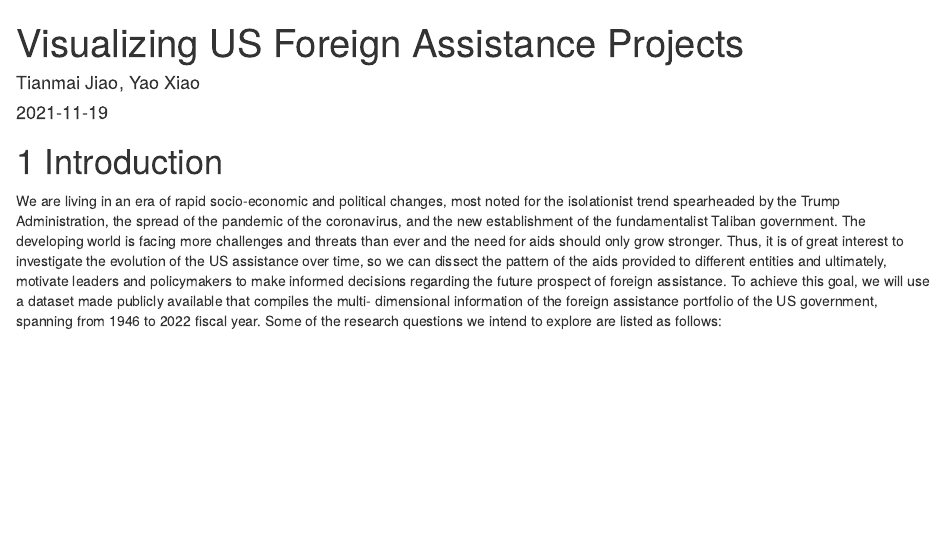
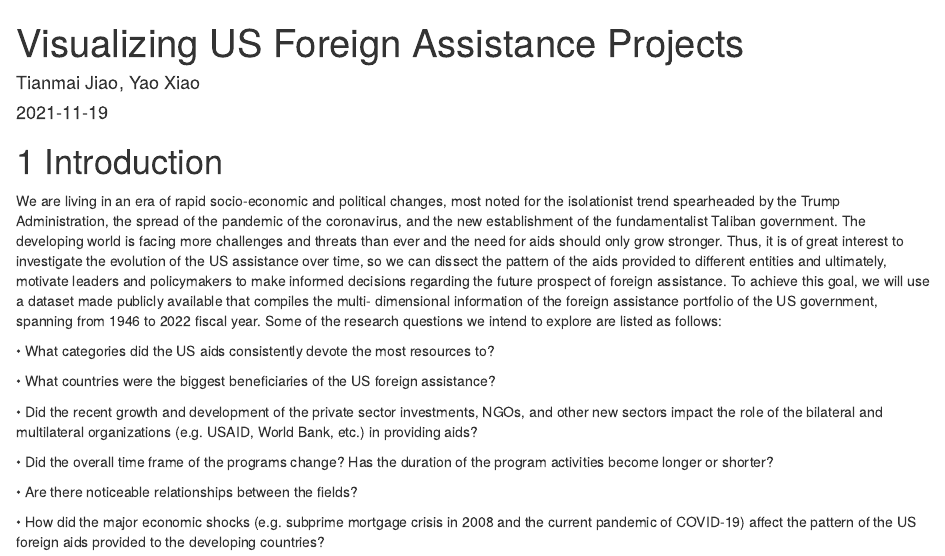
Before and after one commit to theyaoxiao/US_Foreign_Assistance, an R Markdown document (index.Rmd): the page in a window 1100 px wide, from its top. Rendered offline with R 4.5, knitr and Pandoc, with nearby package versions; drawn as R Markdown's standard HTML page in place of the format the file asks for.

Commit message:
Update Introduction

```diff
--- a/index.Rmd
+++ b/index.Rmd
@@ -8,3 +8,15 @@ site: bookdown::bookdown_site
 # Introduction
 
 We are living in an era of rapid socio-economic and political changes, most noted for the isolationist trend spearheaded by the Trump Administration, the spread of the pandemic of the coronavirus, and the new establishment of the fundamentalist Taliban government. The developing world is facing more challenges and threats than ever and the need for aids should only grow stronger. Thus, it is of great interest to investigate the evolution of the US assistance over time, so we can dissect the pattern of the aids provided to different entities and ultimately, motivate leaders and policymakers to make informed decisions regarding the future prospect of foreign assistance. To achieve this goal, we will use a dataset made publicly available that compiles the multi- dimensional information of the foreign assistance portfolio of the US government, spanning from 1946 to 2022 fiscal year. Some of the research questions we intend to explore are listed as follows:
+
+• What categories did the US aids consistently devote the most resources to?
+
+• What countries were the biggest beneficiaries of the US foreign assistance?
+
+• Did the recent growth and development of the private sector investments, NGOs, and other new sectors impact the role of the bilateral and multilateral organizations (e.g. USAID, World Bank, etc.) in providing aids?
+
+• Did the overall time frame of the programs change? Has the duration of the program activities become longer or shorter?
+
+• Are there noticeable relationships between the fields?
+
+• How did the major economic shocks (e.g. subprime mortgage crisis in 2008 and the current pandemic of COVID-19) affect the pattern of the US foreign aids provided to the developing countries?
```
